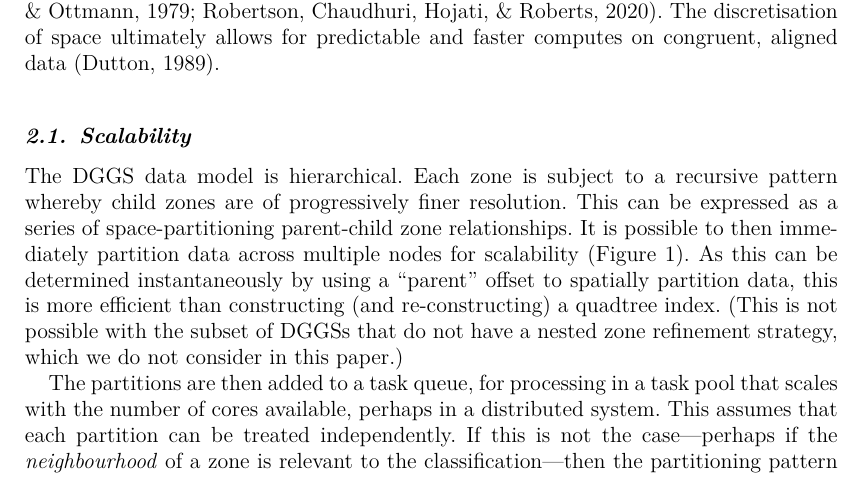
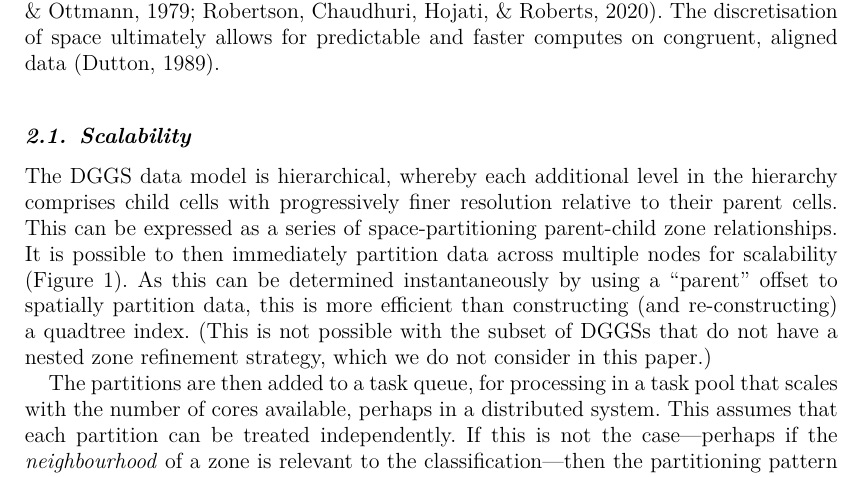
Before and after one commit to manaakiwhenua/dggs-lu-tex, a LaTeX document (main2.tex): part of page 3 of 17, cut so that both start at the same text. Compiled offline with pdfLaTeX.

Commit message:
closes #40

```diff
--- a/main2.tex
+++ b/main2.tex
@@ -121,7 +121,7 @@ The \ac{DGGS} data model is fundamentally different from the traditional vector
     \label{fig:Scalable}
 \end{figure}
 
-The \ac{DGGS} data model is hierarchical. Each zone is subject to a recursive pattern whereby child zones are of progressively finer resolution. This can be expressed as a series of space-partitioning parent-child zone relationships. It is possible to then immediately partition data across multiple nodes for scalability (Figure \ref{fig:Scalable}). As this can be determined instantaneously by using a ``parent'' offset to spatially partition data, this is more efficient than constructing (and re-constructing) a quadtree index. (This is not possible with the subset of \acp{DGGS} that do not have a nested zone refinement strategy, which we do not consider in this paper.)
+The \ac{DGGS} data model is hierarchical, whereby each additional level in the hierarchy comprises child cells with progressively finer resolution relative to their parent cells. This can be expressed as a series of space-partitioning parent-child zone relationships. It is possible to then immediately partition data across multiple nodes for scalability (Figure \ref{fig:Scalable}). As this can be determined instantaneously by using a ``parent'' offset to spatially partition data, this is more efficient than constructing (and re-constructing) a quadtree index. (This is not possible with the subset of \acp{DGGS} that do not have a nested zone refinement strategy, which we do not consider in this paper.)
 
 The partitions are then added to a task queue, for processing in a task pool that scales with the number of cores available, perhaps in a distributed system. This assumes that each partition can be treated independently. If this is not the case---perhaps if the \textit{neighbourhood} of a zone is relevant to the classification---then the partitioning pattern may still be used, but the central partition will need to be passed to the compute node alongside its neighbouring partitions up to some relevant distance from itself. \acp{DGGS} allow for the efficient enumeration of zone neighbours to facilitate this access pattern.
 
```
